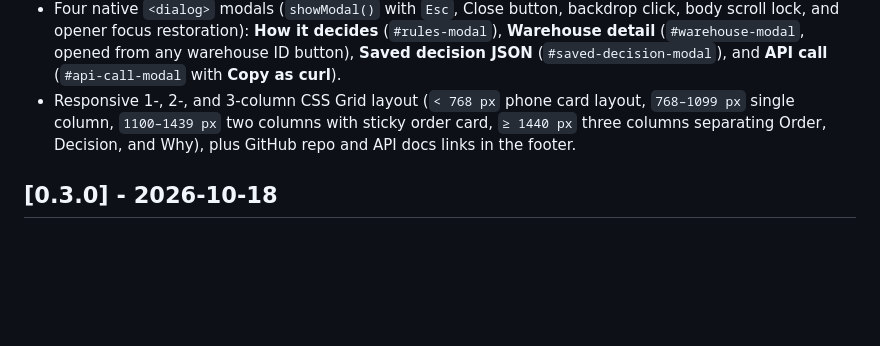
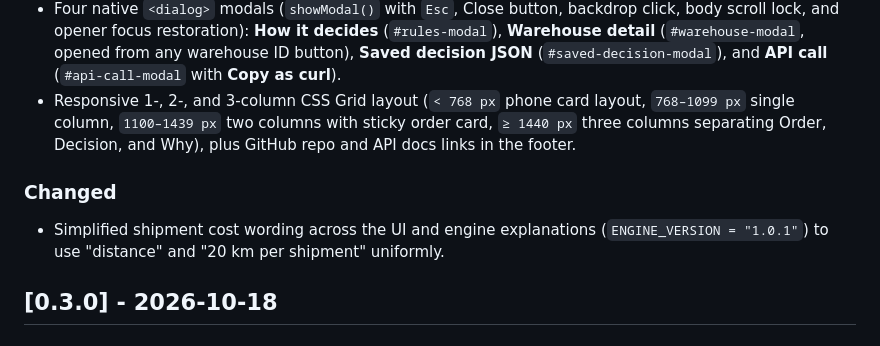
Before and after one commit to apsmono/warehouse-allocator, a Markdown page: CHANGELOG.md, the part around the change. GitHub-like rendering; blank space fills up the shorter version.

```diff
--- a/CHANGELOG.md
+++ b/CHANGELOG.md
@@ -12,6 +12,9 @@ Format: [Keep a Changelog](https://keepachangelog.com/en/1.1.0/) · Versioning:
 - Transposed `Products × Warehouses` stock reference table (with persisted orientation toggle), readable zero (`—`) and cold-ineligible (`can't ship cold`) cells, and live decision highlights on ordered product rows, chosen warehouse columns, and allocated cells (`qty → ships X`).
 - Four native `<dialog>` modals (`showModal()` with `Esc`, Close button, backdrop click, body scroll lock, and opener focus restoration): **How it decides** (`#rules-modal`), **Warehouse detail** (`#warehouse-modal`, opened from any warehouse ID button), **Saved decision JSON** (`#saved-decision-modal`), and **API call** (`#api-call-modal` with **Copy as curl**).
 - Responsive 1-, 2-, and 3-column CSS Grid layout (`< 768 px` phone card layout, `768–1099 px` single column, `1100–1439 px` two columns with sticky order card, `≥ 1440 px` three columns separating Order, Decision, and Why), plus GitHub repo and API docs links in the footer.
+
+### Changed
+- Simplified shipment cost wording across the UI and engine explanations (`ENGINE_VERSION = "1.0.1"`) to use "distance" and "20 km per shipment" uniformly.
 
 ## [0.3.0] - 2026-10-18
 
```
Also changed, not shown: README.md (+1 -1 lines).
